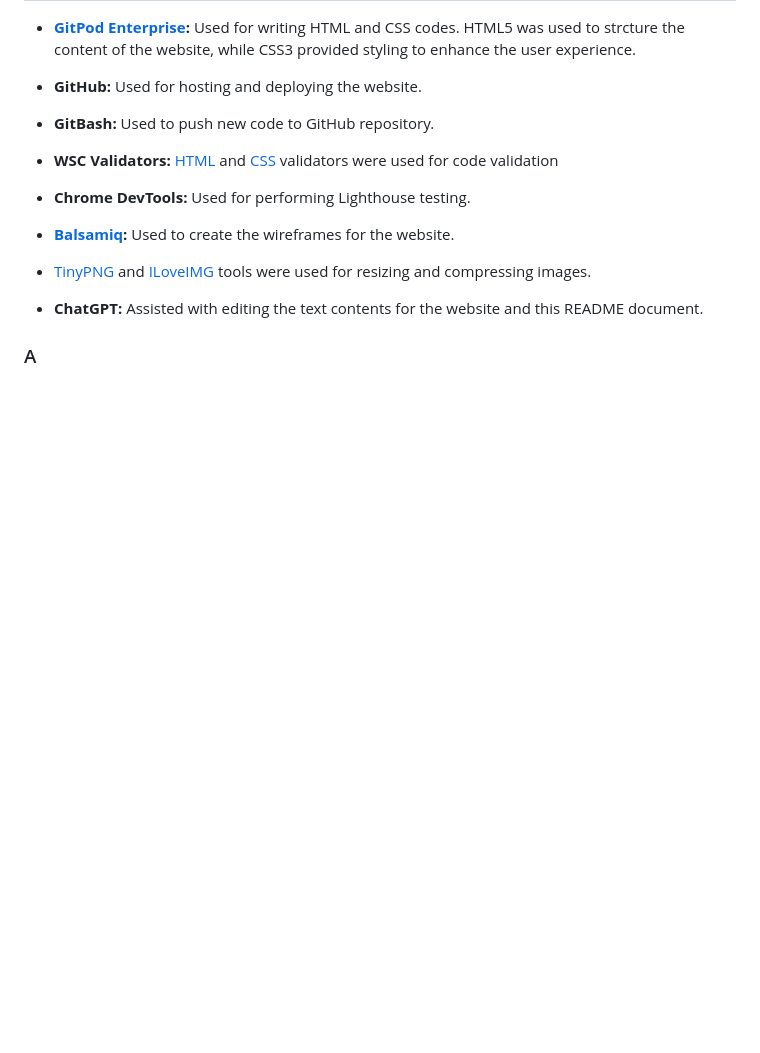
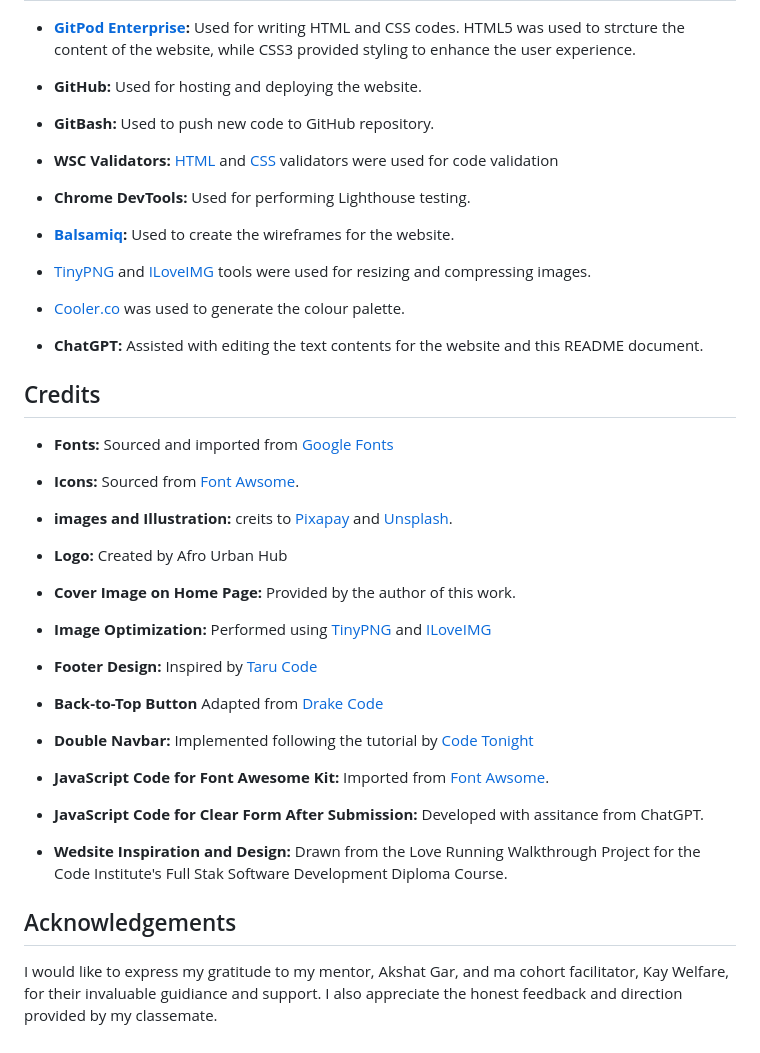
Before and after one commit to Samuel-Senesie/portfolio1-afro-urban-hub, a Markdown page: README.md, the part around the change printed below. Drawn GitHub-style; blank space fills up the shorter version.

```diff
--- a/README.md
+++ b/README.md
@@ -435,6 +497,35 @@ After conducting a Lighthouse test via Chrome DevTools to assess Performance, Ac
 
 * [TinyPNG](https://tinypng.com) and [ILoveIMG](https://www.iloveimg.com/) tools were used for resizing and compressing images.
 
+* [Cooler.co](https://coolors.co/) was used to generate the colour palette.
+
 * **ChatGPT:** Assisted with editing the text contents for the website and this README document.
 
-### A
+## Credits
+
+* **Fonts:** Sourced and imported from [Google Fonts](https://fonts.google.com/)
+
+* **Icons:** Sourced from [Font Awsome](https://fontawesome.com/).
+
+* **images and Illustration:** creits to [Pixapay](https://pixabay.com/) and [Unsplash](https://unsplash.com).
+
+* **Logo:** Created by Afro Urban Hub
+
+* **Cover Image on Home Page:** Provided by the author of this work.
+
+* **Image Optimization:** Performed using [TinyPNG](https://tinypng.com) and [ILoveIMG](https://www.iloveimg.com/)
+
+* **Footer Design:** Inspired by [Taru Code](https://www.youtube.com/watch?v=dlsjiphBris)
+
+* **Back-to-Top Button** Adapted from [Drake Code](https://www.youtube.com/watch?v=Vef9bxTilCU)
+
+* **Double Navbar:** Implemented following the tutorial by [Code Tonight](https://www.youtube.com/watch?v=F3pSGnhV-H8)
+
+* **JavaScript Code for Font Awesome Kit:** Imported from [Font Awsome](https://fontawesome.com/).
+
+* **JavaScript Code for Clear Form After Submission:** Developed with assitance from ChatGPT.
+
+* **Wedsite Inspiration and Design:** Drawn from the Love Running Walkthrough Project for the Code Institute's Full Stak Software Development Diploma Course.
+
+## Acknowledgements
+I would like to express my gratitude to my mentor, Akshat Gar, and ma cohort facilitator, Kay Welfare, for their invaluable guidiance and support. I also appreciate the honest feedback and direction provided by my classemate.
```
Also changed, not shown: other parts of README.md (+62 -0 lines), assets/images/validation-get-invloved-form.png (added), assets/readme-images/validation-contact-form.png (added), assets/readme-images/validation-get-invloved-form.png (added).
